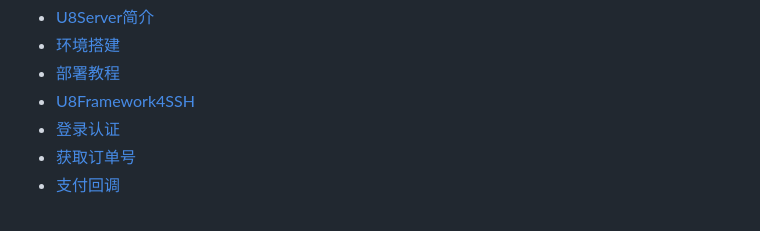
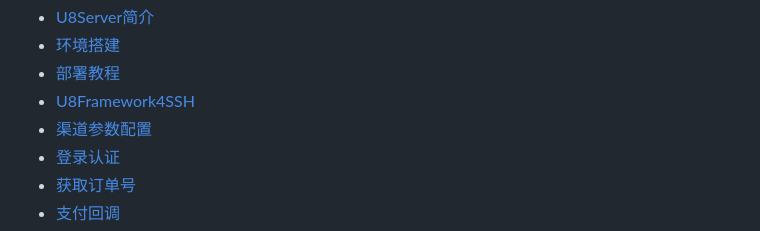
Before and after one commit to uustory/u8-xiaohei.github.com, a Markdown page: navigation.md, the part around the change. Rendered like a GitHub page.

```diff
--- a/navigation.md
+++ b/navigation.md
@@ -41,6 +41,7 @@
   * [环境搭建](u8server_setup.md)
   * [部署教程](u8server_deploy.md)
   * [U8Framework4SSH](u8server_framework.md)
+  * [渠道参数配置](android_channels.md)
   * [登录认证](u8server_login.md)
   * [获取订单号](u8server_order.md)
   * [支付回调](u8server_pay.md)
```
Also changed, not shown: android_channels.md (added, +245 -0 lines), u8server_order.md (+8 -3 lines), images/channel_config.png (added).
